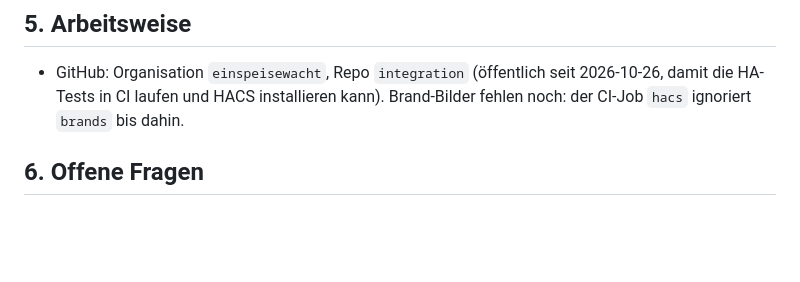
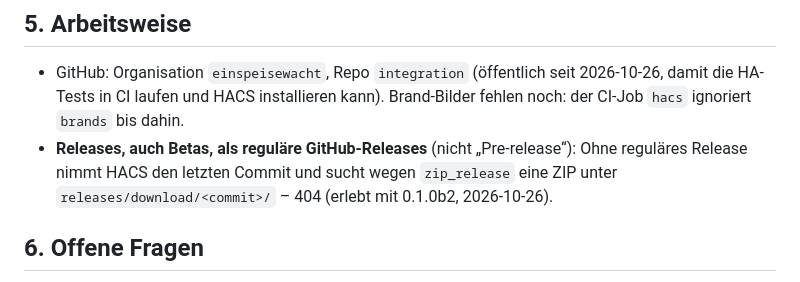
Before and after one commit to einspeisewacht/integration, a Markdown page: docs/ENTWICKLUNG.md, the part around the change. GitHub-like rendering; blank space fills up the shorter version.

```diff
--- a/docs/ENTWICKLUNG.md
+++ b/docs/ENTWICKLUNG.md
@@ -97,6 +97,7 @@ Nicht verabschiedet (2./3. Lesung voraussichtlich 9.–13.11.2026, Bundesrat 20.
 ## 5. Arbeitsweise
 
 - GitHub: Organisation `einspeisewacht`, Repo `integration` (öffentlich seit 2026-10-26, damit die HA-Tests in CI laufen und HACS installieren kann). Brand-Bilder fehlen noch: der CI-Job `hacs` ignoriert `brands` bis dahin.
+- **Releases, auch Betas, als reguläre GitHub-Releases** (nicht „Pre-release“): Ohne reguläres Release nimmt HACS den letzten Commit und sucht wegen `zip_release` eine ZIP unter `releases/download/<commit>/` – 404 (erlebt mit 0.1.0b2, 2026-10-26).
 
 ## 6. Offene Fragen
 
```
Also changed, not shown: README.md (+1 -1 lines).
